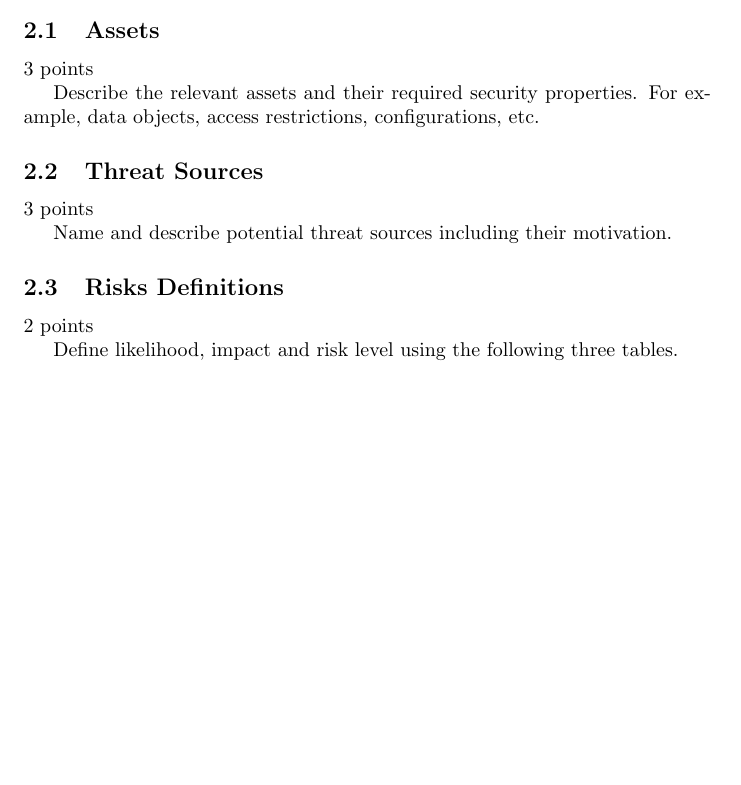
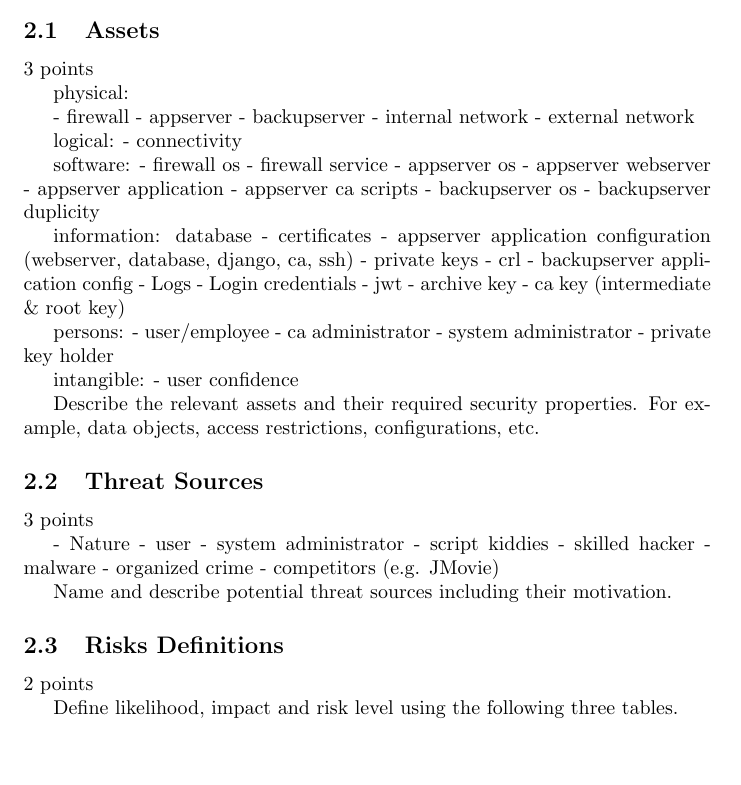
Before and after one commit to silvanegli/AppliedSecLab16, a LaTeX document (report/report.tex): part of page 3 of 5, cut so that both start at the same text, the shorter picture padded with empty space. Compiled offline with pdfLaTeX.

Commit message:
Added assets & threat sources

```diff
--- a/report/report.tex
+++ b/report/report.tex
@@ -103,6 +103,51 @@ You may have additional sections according to your needs.
 
 3 points
 
+physical:
+
+- firewall
+- appserver
+- backupserver
+- internal network
+- external network
+
+
+logical:
+- connectivity
+
+software:
+- firewall os
+- firewall service
+- appserver os
+- appserver webserver
+- appserver application
+- appserver ca scripts
+- backupserver os
+- backupserver duplicity
+
+information:
+database
+- certificates
+- appserver application configuration (webserver, database, django, ca, ssh)
+- private keys
+- crl
+- backupserver application config
+- Logs
+- Login credentials
+- jwt
+- archive key
+- ca key (intermediate \& root key)
+
+
+persons:
+- user/employee
+- ca administrator
+- system administrator
+- private key holder
+
+intangible:
+- user confidence
+
 Describe the relevant assets and their required security
   properties. For example, data objects, access restrictions,
   configurations, etc.
@@ -110,6 +155,15 @@ Describe the relevant assets and their required security
 \subsection{Threat Sources}
 
 3 points
+
+- Nature
+- user
+- system administrator
+- script kiddies
+- skilled hacker
+- malware
+- organized crime
+- competitors (e.g. JMovie)
 
 Name and describe potential threat sources including their motivation.
 
```
